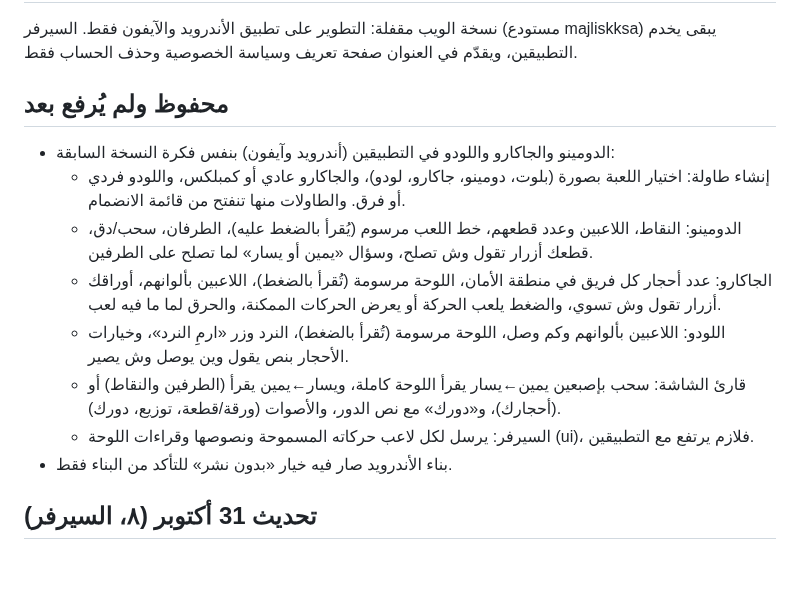
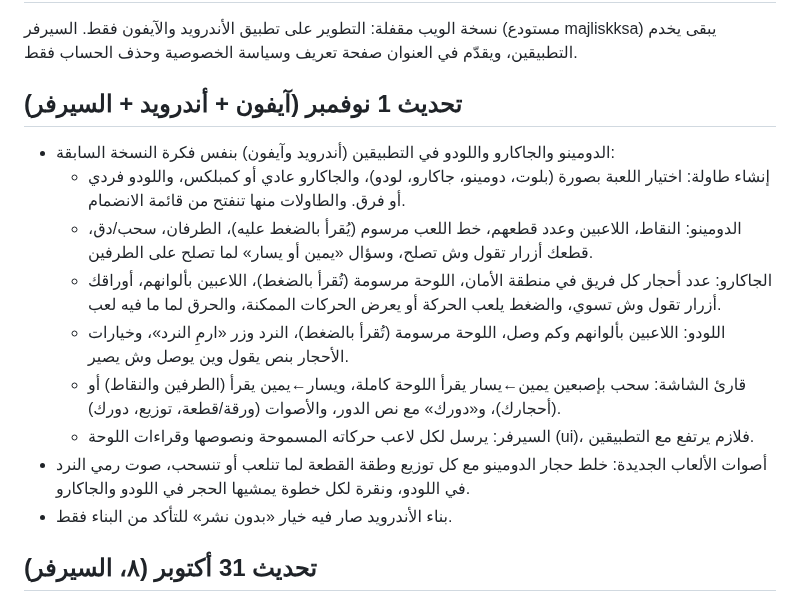
Before and after one commit to muhannadalsubaie/Majlisk-app, a Markdown page: CHANGELOG.md, the part around the change. Rendered like a GitHub page; blank space fills up the shorter version.

Commit message:
Changelog: new games released [skip ci]
Co-Authored-By: Claude Opus 5.5 <noreply@anthropic.com>
Claude-Session: https://claude.ai/code/session_016Rxgw63M2RCFWqfyE3rmH5

```diff
--- a/CHANGELOG.md
+++ b/CHANGELOG.md
@@ -2,7 +2,7 @@
 
 نسخة الويب مقفلة: التطوير على تطبيق الأندرويد والآيفون فقط. السيرفر (مستودع majliskksa) يبقى يخدم التطبيقين، ويقدّم في العنوان صفحة تعريف وسياسة الخصوصية وحذف الحساب فقط.
 
-## محفوظ ولم يُرفع بعد
+## تحديث 1 نوفمبر (آيفون + أندرويد + السيرفر)
 - الدومينو والجاكارو واللودو في التطبيقين (أندرويد وآيفون) بنفس فكرة النسخة السابقة:
   - إنشاء طاولة: اختيار اللعبة بصورة (بلوت، دومينو، جاكارو، لودو)، والجاكارو عادي أو كمبلكس، واللودو فردي أو فرق. والطاولات منها تنفتح من قائمة الانضمام.
   - الدومينو: النقاط، اللاعبين وعدد قطعهم، خط اللعب مرسوم (يُقرأ بالضغط عليه)، الطرفان، سحب/دق، قطعك أزرار تقول وش تصلح، وسؤال «يمين أو يسار» لما تصلح على الطرفين.
@@ -10,6 +10,7 @@
   - اللودو: اللاعبين بألوانهم وكم وصل، اللوحة مرسومة (تُقرأ بالضغط)، النرد وزر «ارمِ النرد»، وخيارات الأحجار بنص يقول وين يوصل وش يصير.
   - قارئ الشاشة: سحب بإصبعين يمين←يسار يقرأ اللوحة كاملة، ويسار←يمين يقرأ (الطرفين والنقاط) أو (أحجارك)، و«دورك» مع نص الدور، والأصوات (ورقة/قطعة، توزيع، دورك).
   - السيرفر: يرسل لكل لاعب حركاته المسموحة ونصوصها وقراءات اللوحة (ui)، فلازم يرتفع مع التطبيقين.
+- أصوات الألعاب الجديدة: خلط حجار الدومينو مع كل توزيع وطقة القطعة لما تنلعب أو تنسحب، صوت رمي النرد في اللودو، ونقرة لكل خطوة يمشيها الحجر في اللودو والجاكارو.
 - بناء الأندرويد صار فيه خيار «بدون نشر» للتأكد من البناء فقط.
 
 ## تحديث 31 أكتوبر (٨، السيرفر)
```
